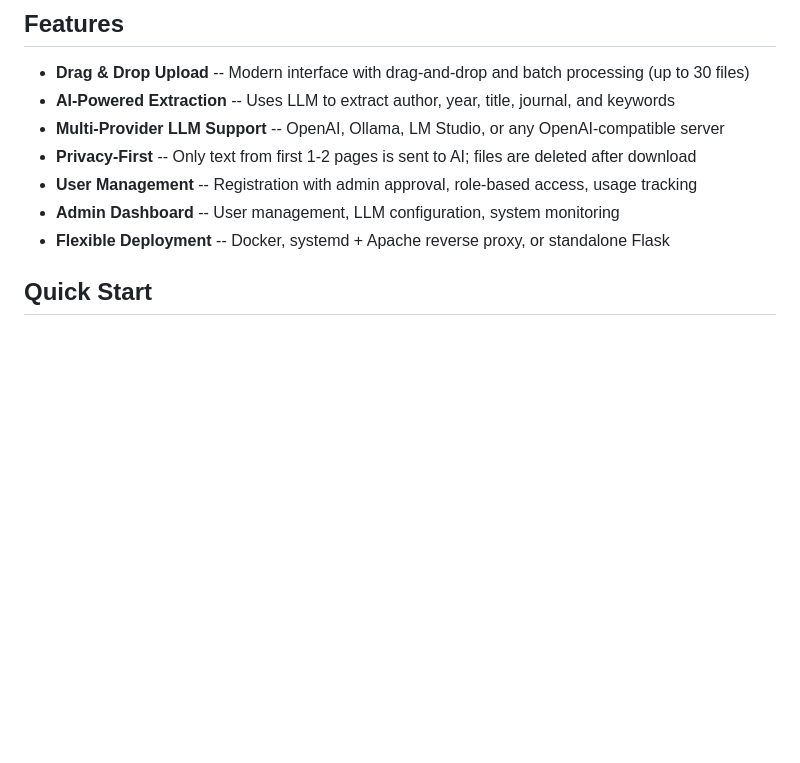
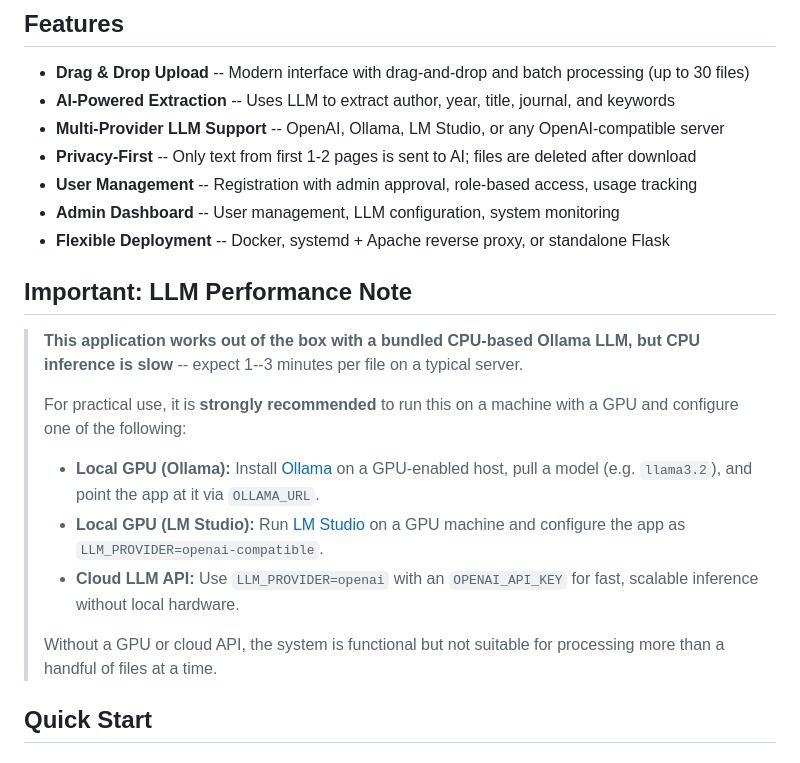
Before and after one commit to CTR-TRANSCEND/research-pdf-renamer, a Markdown page: README.md, the part around the change. Drawn GitHub-style; blank space fills up the shorter version.

Commit message:
docs: add prominent LLM/GPU performance warning before Quick Start

```diff
--- a/README.md
+++ b/README.md
@@ -17,6 +17,18 @@ The application supports multiple LLM providers including OpenAI, LM Studio, Oll
 - **User Management** -- Registration with admin approval, role-based access, usage tracking
 - **Admin Dashboard** -- User management, LLM configuration, system monitoring
 - **Flexible Deployment** -- Docker, systemd + Apache reverse proxy, or standalone Flask
+
+## Important: LLM Performance Note
+
+> **This application works out of the box with a bundled CPU-based Ollama LLM, but CPU inference is slow** -- expect 1--3 minutes per file on a typical server.
+>
+> For practical use, it is **strongly recommended** to run this on a machine with a GPU and configure one of the following:
+>
+> - **Local GPU (Ollama):** Install [Ollama](https://ollama.com) on a GPU-enabled host, pull a model (e.g. `llama3.2`), and point the app at it via `OLLAMA_URL`.
+> - **Local GPU (LM Studio):** Run [LM Studio](https://lmstudio.ai) on a GPU machine and configure the app as `LLM_PROVIDER=openai-compatible`.
+> - **Cloud LLM API:** Use `LLM_PROVIDER=openai` with an `OPENAI_API_KEY` for fast, scalable inference without local hardware.
+>
+> Without a GPU or cloud API, the system is functional but not suitable for processing more than a handful of files at a time.
 
 ## Quick Start
 
```
